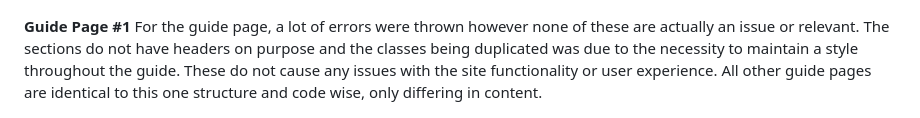
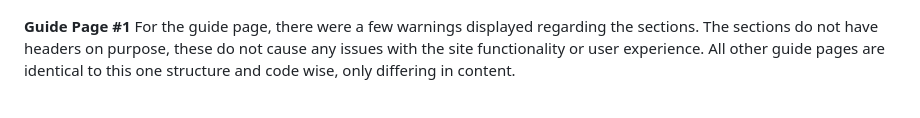
Before and after one commit to Code-Lau/Mekanism_Wiki, a Markdown page: TESTING.md, the part around the change. Rendered like a GitHub page.

Commit message:
Update testing text

```diff
--- a/TESTING.md
+++ b/TESTING.md
@@ -17,7 +17,7 @@ For all HTML files, I used the recommended [HTML W3C Validator.](https://validat
 ![screenshot](documentation/abouttest.png)
 
 **Guide Page #1**
-For the guide page, a lot of errors were thrown however none of these are actually an issue or relevant. The sections do not have headers on purpose and the classes being duplicated was due to the necessity to maintain a style throughout the guide. These do not cause any issues with the site functionality or user experience. All other guide pages are identical to this one structure and code wise, only differing in content.
+For the guide page, there were a few warnings displayed regarding the sections. The sections do not have headers on purpose, these do not cause any issues with the site functionality or user experience. All other guide pages are identical to this one structure and code wise, only differing in content.
 
 ![screenshot](documentation/getstarttest.png)
 
```
